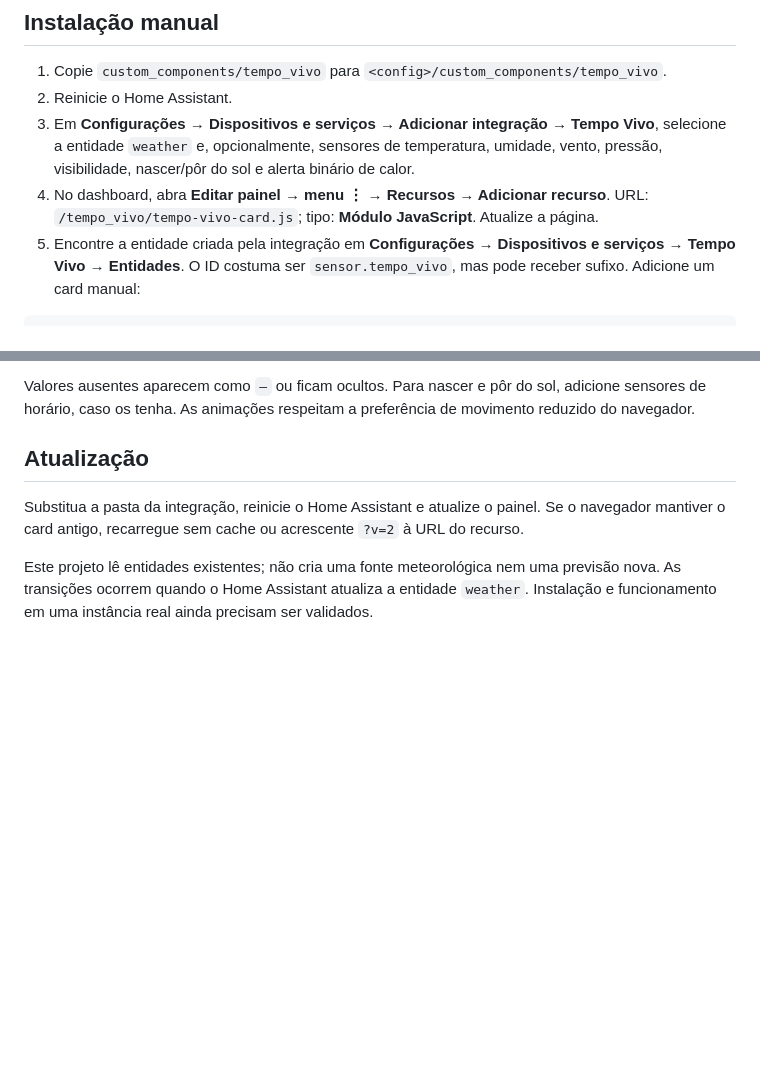
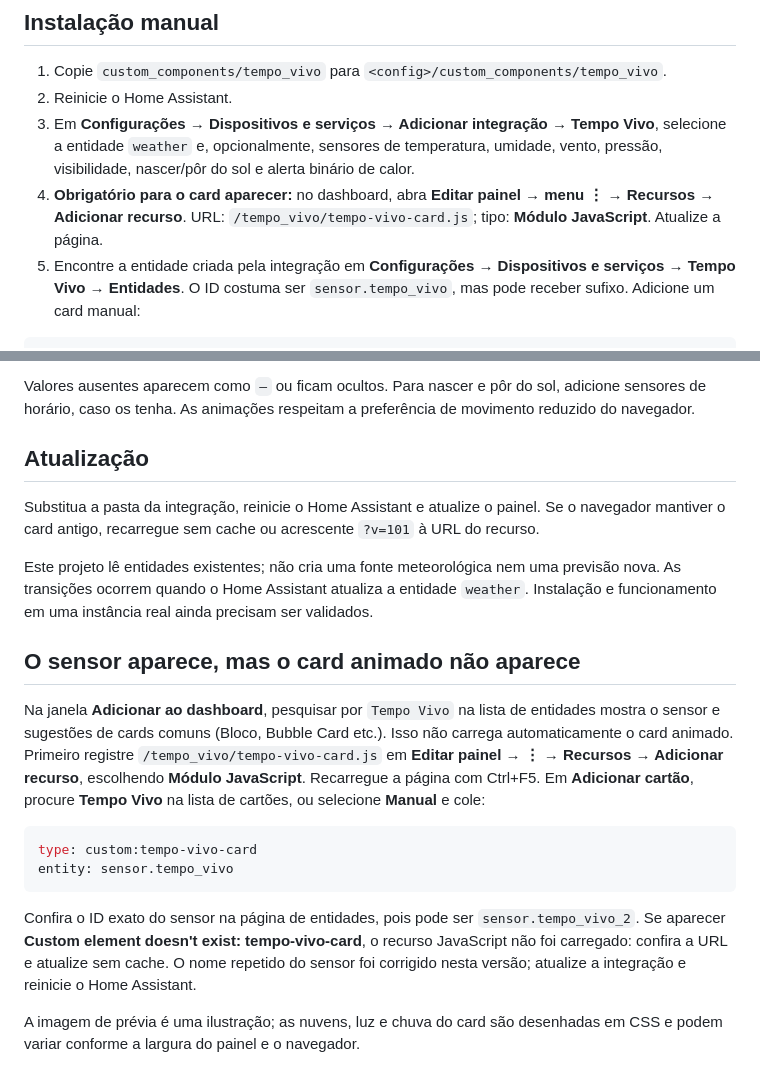
Before and after one commit to Douglaslopes24/Tempo-vivo, a Markdown page: README.md, 2 parts joined by grey strips. Drawn GitHub-style; blank space fills up the shorter version.

Commit message:
Melhora visual e instruções do card Tempo Vivo

````diff
--- a/README.md
+++ b/README.md
@@ -11,7 +11,7 @@ Após publicar este código num repositório GitHub público, em HACS abra o men
 1. Copie `custom_components/tempo_vivo` para `<config>/custom_components/tempo_vivo`.
 2. Reinicie o Home Assistant.
 3. Em **Configurações → Dispositivos e serviços → Adicionar integração → Tempo Vivo**, selecione a entidade `weather` e, opcionalmente, sensores de temperatura, umidade, vento, pressão, visibilidade, nascer/pôr do sol e alerta binário de calor.
-4. No dashboard, abra **Editar painel → menu ⋮ → Recursos → Adicionar recurso**. URL: `/tempo_vivo/tempo-vivo-card.js`; tipo: **Módulo JavaScript**. Atualize a página.
+4. **Obrigatório para o card aparecer:** no dashboard, abra **Editar painel → menu ⋮ → Recursos → Adicionar recurso**. URL: `/tempo_vivo/tempo-vivo-card.js`; tipo: **Módulo JavaScript**. Atualize a página.
 5. Encontre a entidade criada pela integração em **Configurações → Dispositivos e serviços → Tempo Vivo → Entidades**. O ID costuma ser `sensor.tempo_vivo`, mas pode receber sufixo. Adicione um card manual:
 
 ```yaml
@@ -45,6 +45,19 @@ Valores ausentes aparecem como `—` ou ficam ocultos. Para nascer e pôr do sol
 
 ## Atualização
 
-Substitua a pasta da integração, reinicie o Home Assistant e atualize o painel. Se o navegador mantiver o card antigo, recarregue sem cache ou acrescente `?v=2` à URL do recurso.
+Substitua a pasta da integração, reinicie o Home Assistant e atualize o painel. Se o navegador mantiver o card antigo, recarregue sem cache ou acrescente `?v=101` à URL do recurso.
 
 Este projeto lê entidades existentes; não cria uma fonte meteorológica nem uma previsão nova. As transições ocorrem quando o Home Assistant atualiza a entidade `weather`. Instalação e funcionamento em uma instância real ainda precisam ser validados.
+
+## O sensor aparece, mas o card animado não aparece
+
+Na janela **Adicionar ao dashboard**, pesquisar por `Tempo Vivo` na lista de entidades mostra o sensor e sugestões de cards comuns (Bloco, Bubble Card etc.). Isso não carrega automaticamente o card animado. Primeiro registre `/tempo_vivo/tempo-vivo-card.js` em **Editar painel → ⋮ → Recursos → Adicionar recurso**, escolhendo **Módulo JavaScript**. Recarregue a página com Ctrl+F5. Em **Adicionar cartão**, procure **Tempo Vivo** na lista de cartões, ou selecione **Manual** e cole:
+
+```yaml
+type: custom:tempo-vivo-card
+entity: sensor.tempo_vivo
+```
+
+Confira o ID exato do sensor na página de entidades, pois pode ser `sensor.tempo_vivo_2`. Se aparecer **Custom element doesn't exist: tempo-vivo-card**, o recurso JavaScript não foi carregado: confira a URL e atualize sem cache. O nome repetido do sensor foi corrigido nesta versão; atualize a integração e reinicie o Home Assistant.
+
+A imagem de prévia é uma ilustração; as nuvens, luz e chuva do card são desenhadas em CSS e podem variar conforme a largura do painel e o navegador.
````
